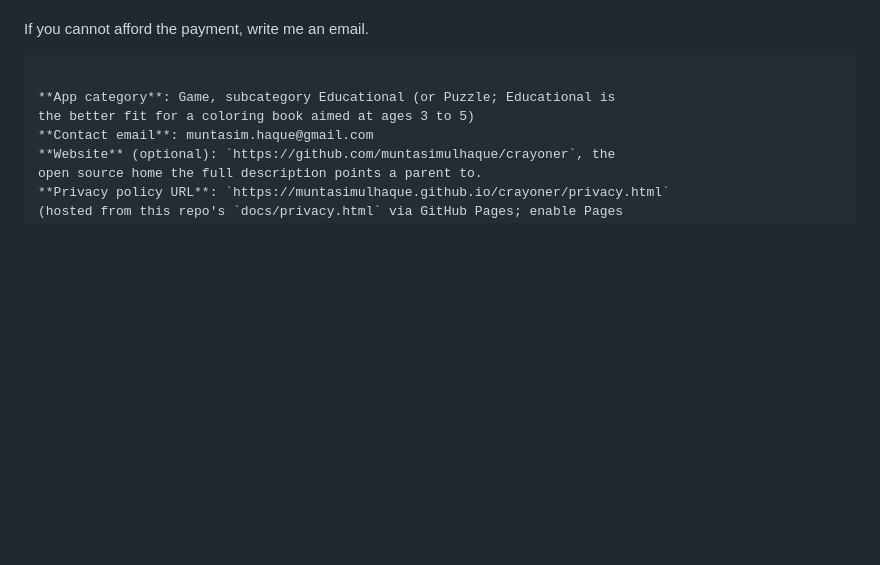
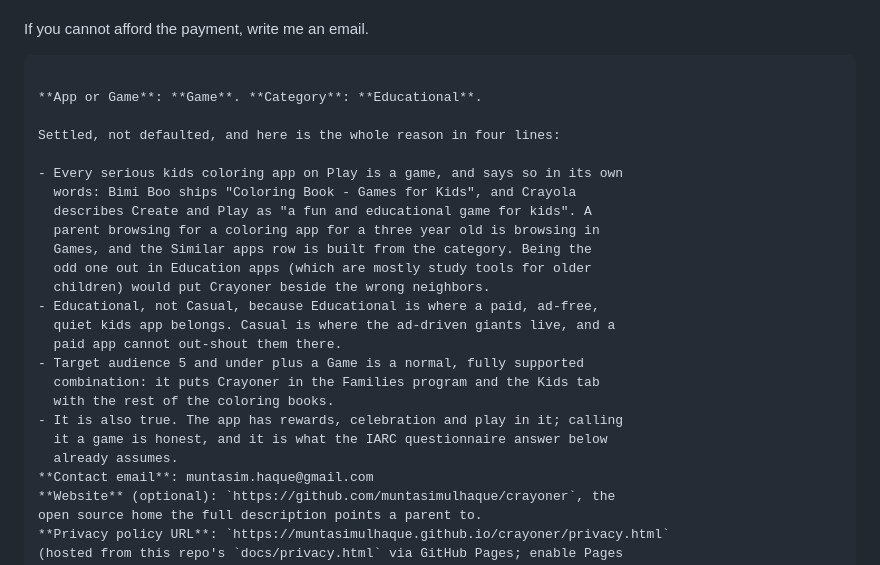
Before and after one commit to muntasimulhaque/crayoner, a Markdown page: play-store/play-store-submission-guide.md, the part around the change. Drawn GitHub-style; blank space fills up the shorter version.

Commit message:
Settle the store form: a Game, category Educational

````diff
--- a/play-store/play-store-submission-guide.md
+++ b/play-store/play-store-submission-guide.md
@@ -91,8 +91,26 @@ Crayoner is open source under the MIT license, made by a parent for parents who
 If you cannot afford the payment, write me an email.
 ```
 
-**App category**: Game, subcategory Educational (or Puzzle; Educational is
-the better fit for a coloring book aimed at ages 3 to 5)
+**App or Game**: **Game**. **Category**: **Educational**.
+
+Settled, not defaulted, and here is the whole reason in four lines:
+
+- Every serious kids coloring app on Play is a game, and says so in its own
+  words: Bimi Boo ships "Coloring Book - Games for Kids", and Crayola
+  describes Create and Play as "a fun and educational game for kids". A
+  parent browsing for a coloring app for a three year old is browsing in
+  Games, and the Similar apps row is built from the category. Being the
+  odd one out in Education apps (which are mostly study tools for older
+  children) would put Crayoner beside the wrong neighbors.
+- Educational, not Casual, because Educational is where a paid, ad-free,
+  quiet kids app belongs. Casual is where the ad-driven giants live, and a
+  paid app cannot out-shout them there.
+- Target audience 5 and under plus a Game is a normal, fully supported
+  combination: it puts Crayoner in the Families program and the Kids tab
+  with the rest of the coloring books.
+- It is also true. The app has rewards, celebration and play in it; calling
+  it a game is honest, and it is what the IARC questionnaire answer below
+  already assumes.
 **Contact email**: muntasim.haque@gmail.com
 **Website** (optional): `https://github.com/muntasimulhaque/crayoner`, the
 open source home the full description points a parent to.
````
Also changed, not shown: AGENTS.md (+9 -0 lines).
